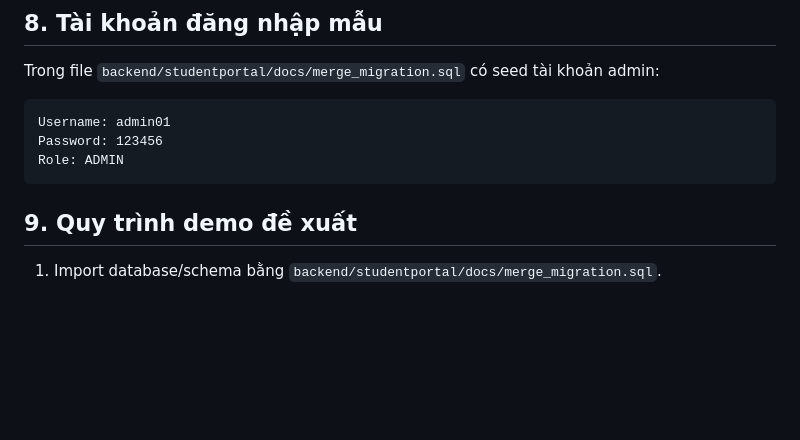
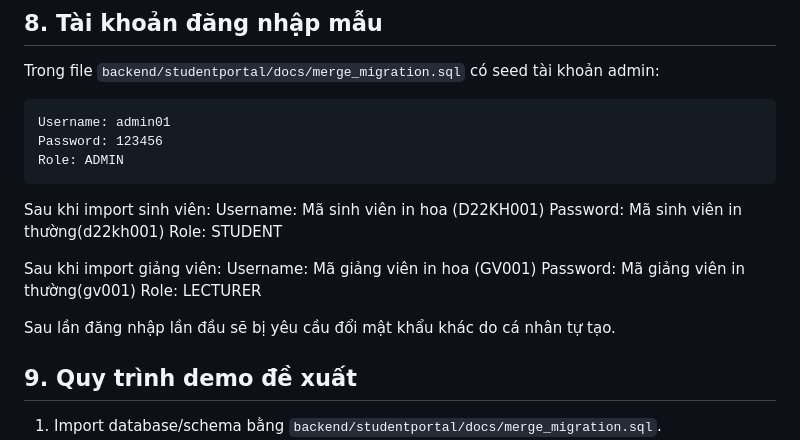
Before and after one commit to danielnguyendbk/University-Management-System, a Markdown page: README.md, the part around the change. Drawn GitHub-style; blank space fills up the shorter version.

Commit message:
Update README with import instructions for users
Added instructions for student and lecturer import usernames and passwords.

````diff
--- a/README.md
+++ b/README.md
@@ -174,8 +174,17 @@ Username: admin01
 Password: 123456
 Role: ADMIN
 ```
+Sau khi import sinh viên:
+Username: Mã sinh viên in hoa (D22KH001)
+Password: Mã sinh viên in thường(d22kh001)
+Role: STUDENT
 
+Sau khi import giảng viên:
+Username: Mã giảng viên in hoa (GV001)
+Password: Mã giảng viên in thường(gv001)
+Role: LECTURER
 
+Sau lần đăng nhập lần đầu sẽ bị yêu cầu đổi mật khẩu khác do cá nhân tự tạo.
 
 ## 9. Quy trình demo đề xuất
 
````
